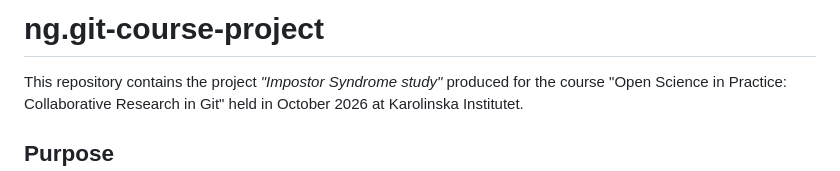
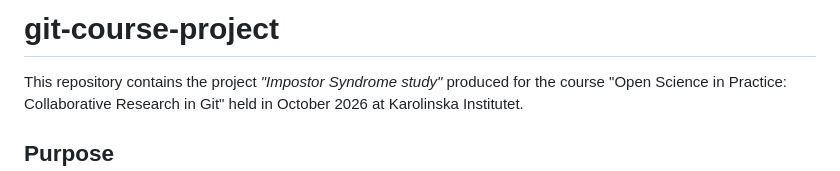
Before and after one commit to ViolaLuppi/git-course-project, a Markdown page: README.md, the part around one of its changes. Rendered like a GitHub page.

Commit message:
Fixed typo in README

```diff
--- a/README.md
+++ b/README.md
@@ -1,4 +1,4 @@
-# ng.git-course-project
+# git-course-project
 
 This repository contains the project *"Impostor Syndrome study"* produced for the course "Open Science in Practice: Collaborative Research in Git" held in October 2026 at Karolinska Institutet.
 
```
Also changed, not shown: other parts of README.md (+5 -1 lines).
